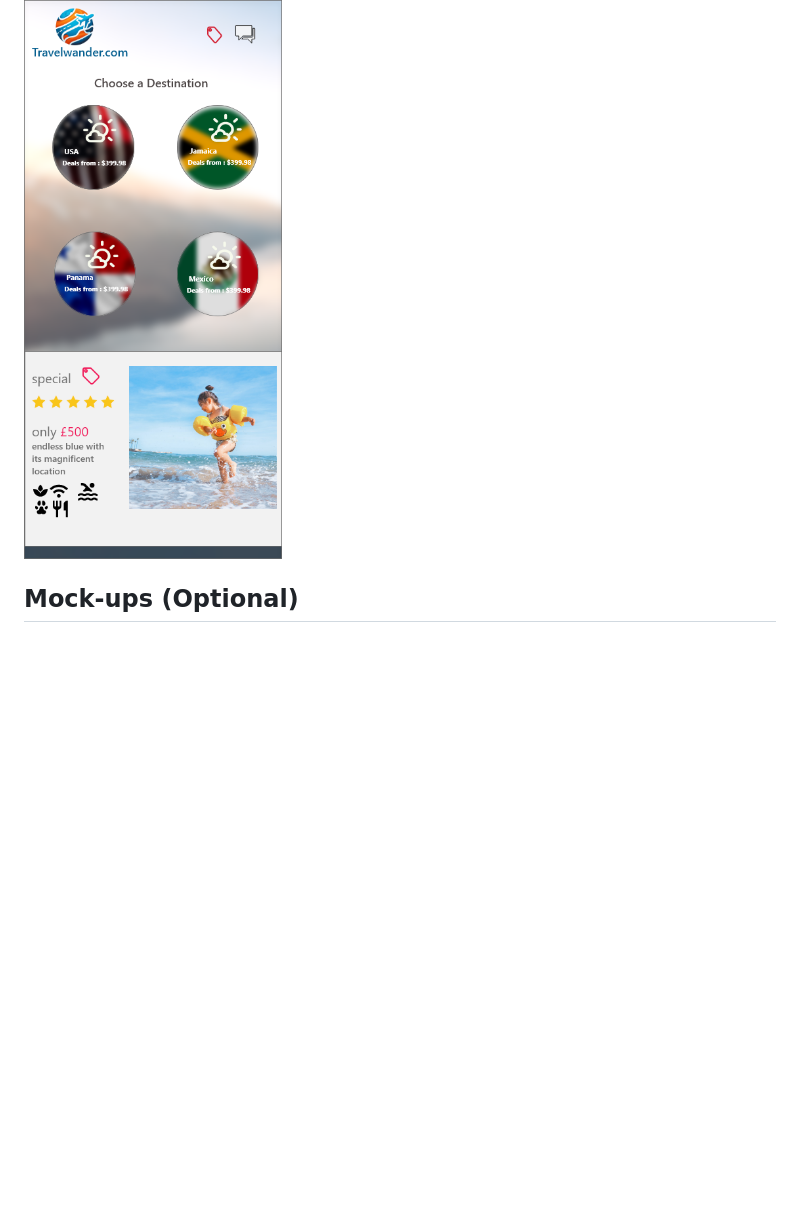
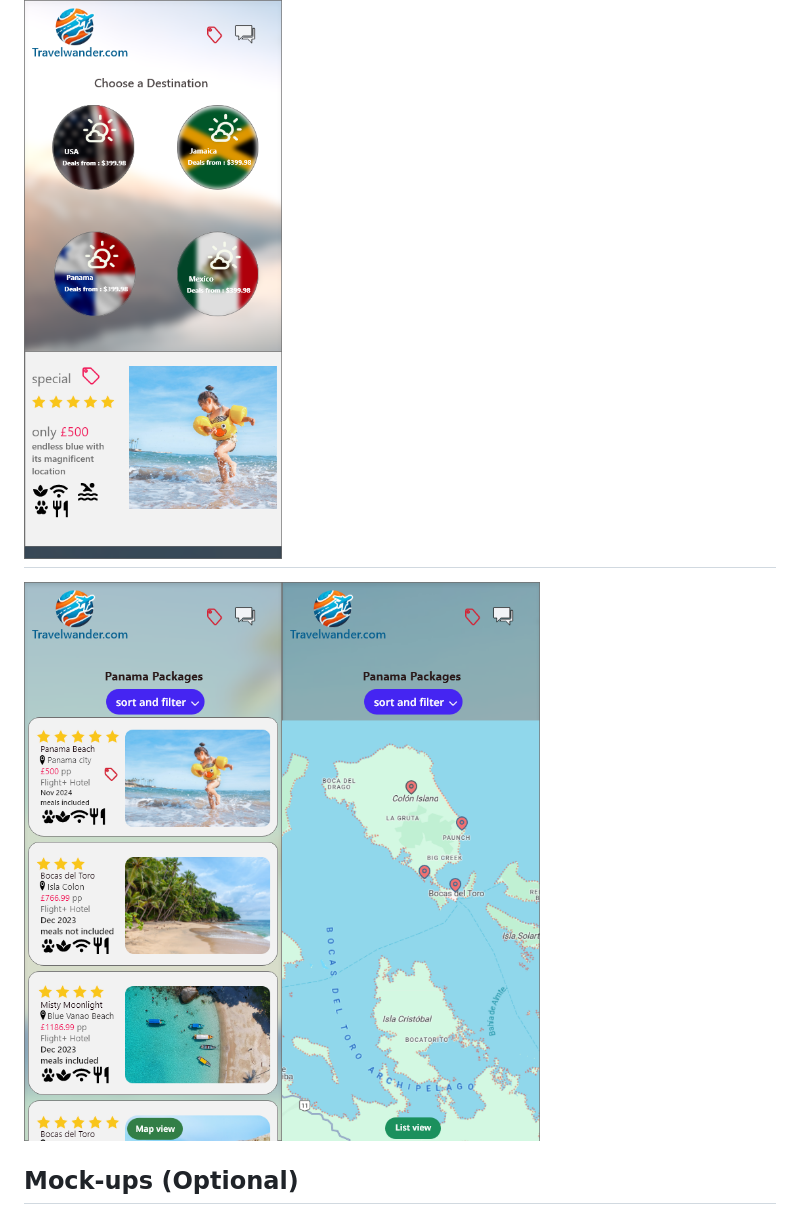
Before and after one commit to Code-Institute-Submissions/Travelwander, a Markdown page: readme.md, the part around the change. Rendered like a GitHub page; pictures changed too: assets/wireframes/mobile_panama_map.png (added), assets/wireframes/mobile_panama_packages.png (added); blank space fills up the shorter version.

Commit message:
Update readme wireframes for map and list view

```diff
--- a/readme.md
+++ b/readme.md
@@ -356,7 +356,8 @@ Specify the license under which your project is distributed. You can choose from
 <img src="./assets/wireframes/first_wireframe_color.png" style="width: 60%; height: 60%;"><img src="./assets/wireframes/mobile_firstpage_color.png" style="width: 30%; height: 50%;">
 
 <img src="./assets/wireframes/second_page_color1.png" style="width: 60%; height: 60%;"><img src="./assets/wireframes/mobile_second_page_col1.png" style="width: 30%; height: 50%;">
-
+--
+<img src="./assets/wireframes/mobile_panama_packages.png" style="width: 30%; height: 50%;"><img src="./assets/wireframes/mobile_panama_map.png" style="width: 30%; height: 50%;">
 ## Mock-ups (Optional)
 
 - If available, showcase images that represent how your finished site looks on different screen sizes.
```
